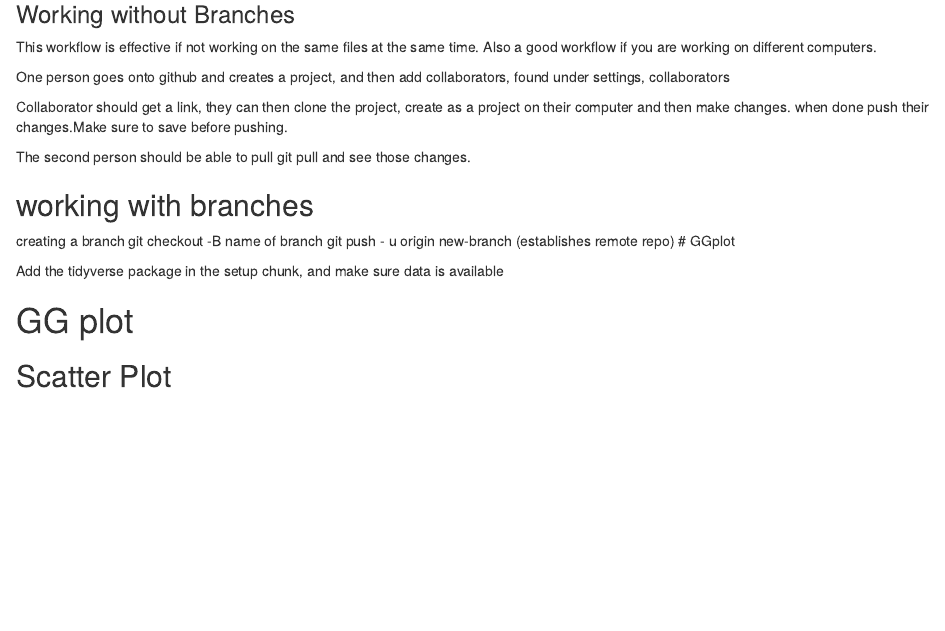
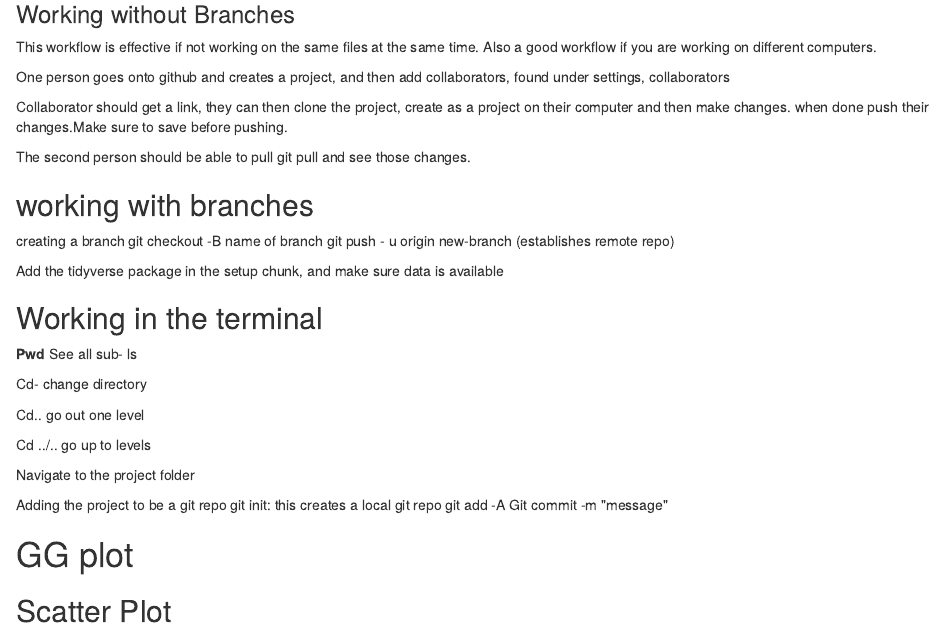
Before and after one commit to adelaiderobinson/EDS212_Resources, an R Markdown document (EDS212_Resources.Rmd): the page in a window 1100 px wide, from 1010 px down. Rendered offline with R 4.5, knitr and Pandoc, with nearby package versions; code that draws random numbers runs with fixed seeds of ours; some code elsewhere in the file could not run offline; the gapminder table comes from the copy in Python's plotly package.

Commit message:
added some git notes

```diff
--- a/EDS212_Resources.Rmd
+++ b/EDS212_Resources.Rmd
@@ -93,10 +93,28 @@ The second person should be able to pull git pull and see those changes.
 ## working with branches
 
 creating a branch git checkout -B name of branch git push - u origin
-new-branch (establishes remote repo) \# GGplot
+new-branch (establishes remote repo)
 
 Add the tidyverse package in the setup chunk, and make sure data is
 available
+
+## Working in the terminal
+
+**Pwd**
+See all sub- ls
+
+Cd- change directory
+
+Cd.. go out one level
+
+Cd ../.. go up to levels
+
+Navigate to the project folder
+
+Adding the project to be a git repo
+git init: this creates a local git repo
+git add -A
+Git commit -m \"message\"
 
 # GG plot
 
```
